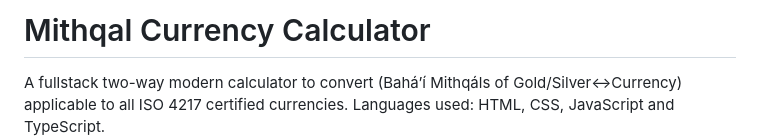
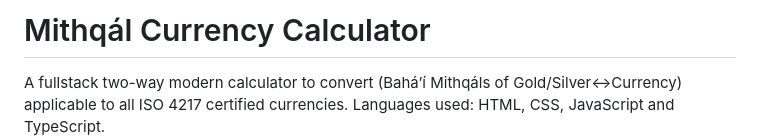
Before and after one commit to r7ni/mithqal, a Markdown page: README.md, the part around the change. Drawn GitHub-style.

```diff
--- a/README.md
+++ b/README.md
@@ -1,4 +1,4 @@
-# Mithqal Currency Calculator
+# Mithqál Currency Calculator
 
 A fullstack two-way modern calculator to convert (Baháʼí Mithqáls of Gold/Silver<->Currency) applicable to all ISO 4217 certified currencies.
 Languages used: HTML, CSS, JavaScript and TypeScript.
```
